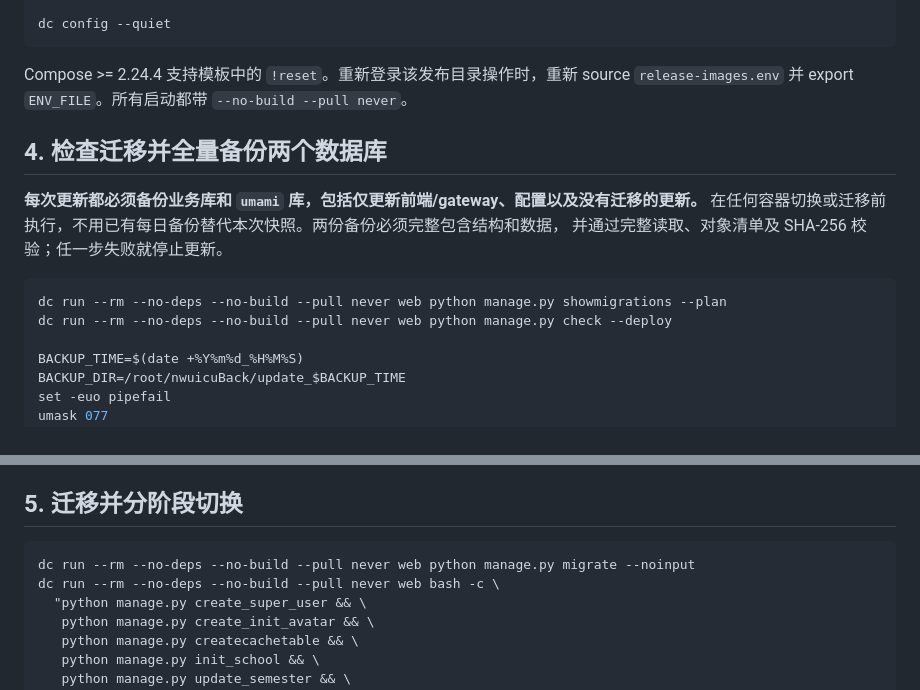
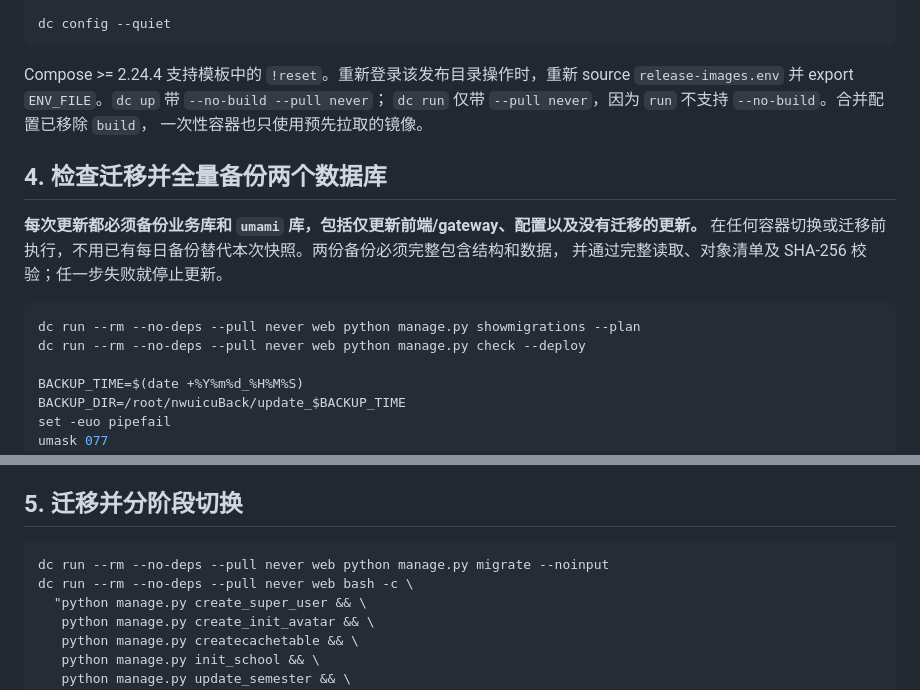
Before and after one commit to NWUCA/NWU.ICU, a Markdown page: deploy/quick-update.md, 2 parts joined by grey strips. GitHub-like rendering.

````diff
--- a/deploy/quick-update.md
+++ b/deploy/quick-update.md
@@ -66,7 +66,9 @@ dc config --quiet
 ```
 
 Compose >= 2.24.4 支持模板中的 `!reset`。重新登录该发布目录操作时，重新 source
-`release-images.env` 并 export `ENV_FILE`。所有启动都带 `--no-build --pull never`。
+`release-images.env` 并 export `ENV_FILE`。`dc up` 带 `--no-build --pull never`；
+`dc run` 仅带 `--pull never`，因为 `run` 不支持 `--no-build`。合并配置已移除 `build`，
+一次性容器也只使用预先拉取的镜像。
 
 ## 4. 检查迁移并全量备份两个数据库
 
@@ -75,8 +77,8 @@ Compose >= 2.24.4 支持模板中的 `!reset`。重新登录该发布目录操
 并通过完整读取、对象清单及 SHA-256 校验；任一步失败就停止更新。
 
 ```bash
-dc run --rm --no-deps --no-build --pull never web python manage.py showmigrations --plan
-dc run --rm --no-deps --no-build --pull never web python manage.py check --deploy
+dc run --rm --no-deps --pull never web python manage.py showmigrations --plan
+dc run --rm --no-deps --pull never web python manage.py check --deploy
 
 BACKUP_TIME=$(date +%Y%m%d_%H%M%S)
 BACKUP_DIR=/root/nwuicuBack/update_$BACKUP_TIME
@@ -113,8 +115,8 @@ done
 ## 5. 迁移并分阶段切换
 
 ```bash
-dc run --rm --no-deps --no-build --pull never web python manage.py migrate --noinput
-dc run --rm --no-deps --no-build --pull never web bash -c \
+dc run --rm --no-deps --pull never web python manage.py migrate --noinput
+dc run --rm --no-deps --pull never web bash -c \
   "python manage.py create_super_user && \
    python manage.py create_init_avatar && \
    python manage.py createcachetable && \
````
Also changed, not shown: deploy/registry-images.md (+2 -1 lines).
